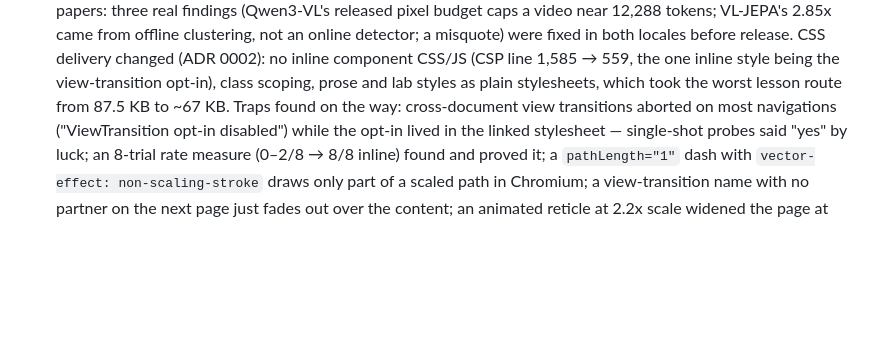
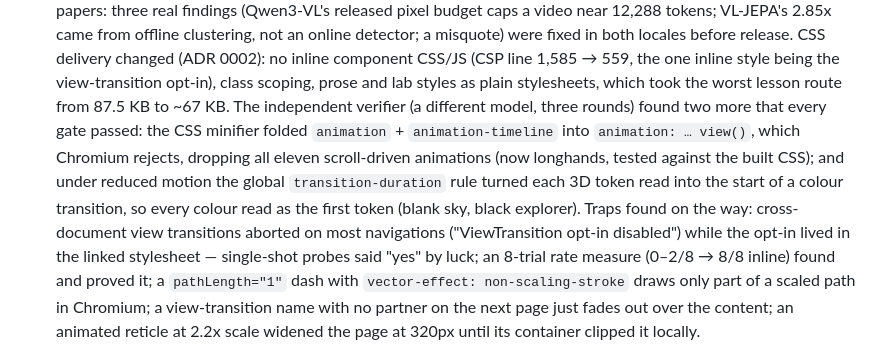
Before and after one commit to mneves75/llmdeepdive, a Markdown page: MEMORY.md, the part around the change. Rendered like a GitHub page; blank space fills up the shorter version.

Commit message:
docs: record the traps the 0.9 verifier found
Co-Authored-By: Claude Opus 5.5 <noreply@anthropic.com>

```diff
--- a/MEMORY.md
+++ b/MEMORY.md
@@ -16,6 +16,13 @@
   locales before release. CSS delivery changed (ADR 0002): no inline component
   CSS/JS (CSP line 1,585 → 559, the one inline style being the view-transition opt-in), class scoping, prose and lab styles as plain
   stylesheets, which took the worst lesson route from 87.5 KB to ~67 KB.
+  The independent verifier (a different model, three rounds) found two more
+  that every gate passed: the CSS minifier folded `animation` +
+  `animation-timeline` into `animation: … view()`, which Chromium rejects,
+  dropping all eleven scroll-driven animations (now longhands, tested against
+  the built CSS); and under reduced motion the global `transition-duration`
+  rule turned each 3D token read into the start of a colour transition, so
+  every colour read as the first token (blank sky, black explorer).
   Traps found on the way: cross-document view transitions aborted on most
   navigations ("ViewTransition opt-in disabled") while the opt-in lived in the
   linked stylesheet — single-shot probes said "yes" by luck; an 8-trial rate
```
